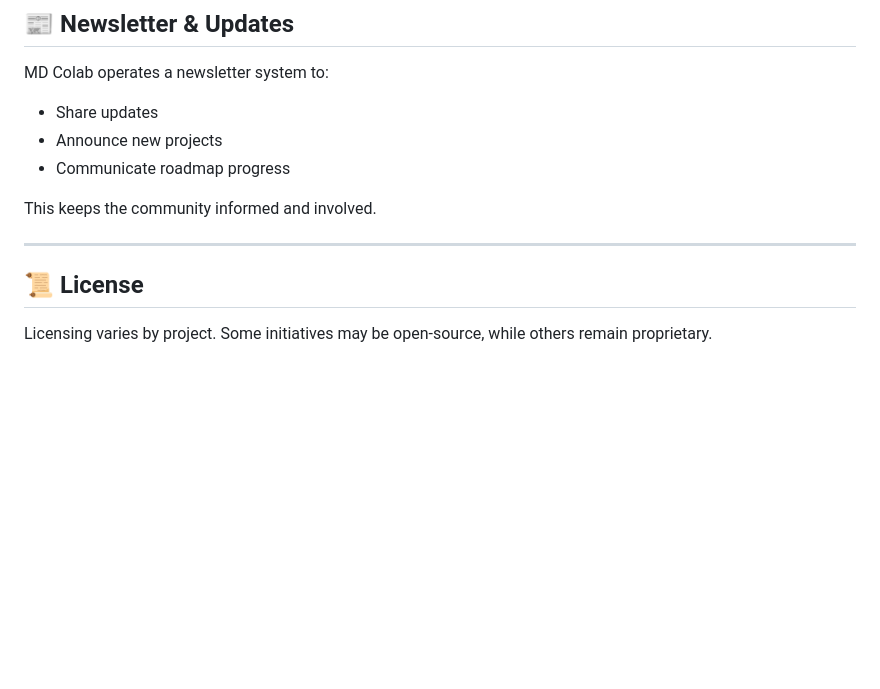
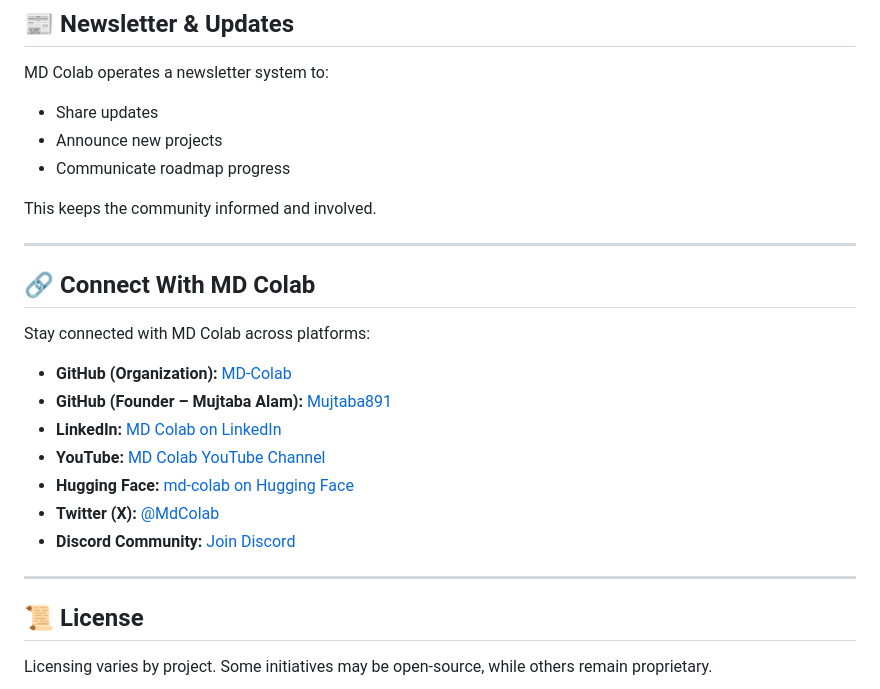
Before and after one commit to MD-Colab/MD-COLAB, a Markdown page: README.md, the part around the change. Rendered like a GitHub page; blank space fills up the shorter version.

```diff
--- a/README.md
+++ b/README.md
@@ -231,6 +231,19 @@ MD Colab operates a newsletter system to:
 This keeps the community informed and involved.
 
 ---
+## 🔗 Connect With MD Colab
+
+Stay connected with MD Colab across platforms:
+
+- **GitHub (Organization):** [MD-Colab](https://github.com/MD-Colab/)
+- **GitHub (Founder – Mujtaba Alam):** [Mujtaba891](https://github.com/Mujtaba891/)
+- **LinkedIn:** [MD Colab on LinkedIn](https://www.linkedin.com/in/md-colab-073266392/)
+- **YouTube:** [MD Colab YouTube Channel](https://www.youtube.com/channel/UCTvevHI3yewJxV2tvM2iggw)
+- **Hugging Face:** [md-colab on Hugging Face](https://huggingface.co/md-colab)
+- **Twitter (X):** [@MdColab](https://x.com/MdColab?s=08)
+- **Discord Community:** [Join Discord](https://discord.gg/enEwEarF)
+
+---
 
 ## 📜 License
 
```
